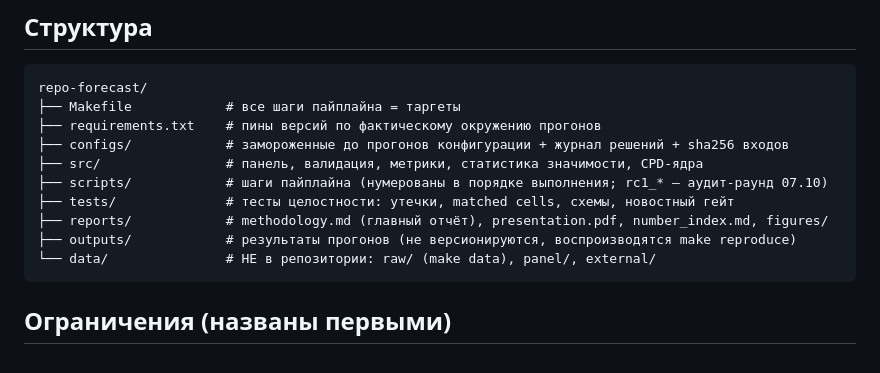
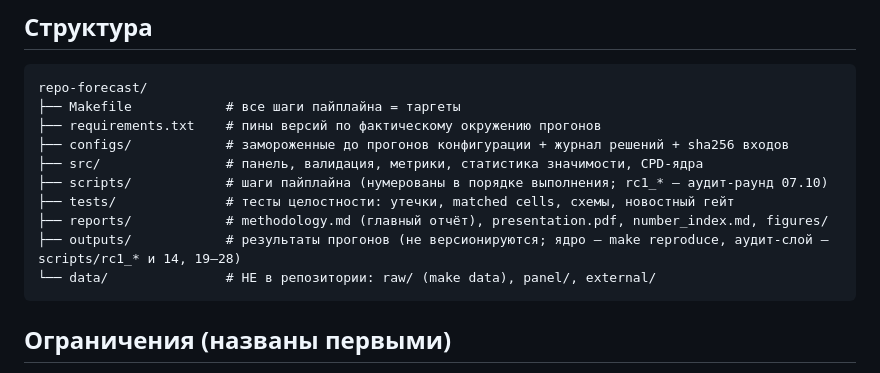
Before and after one commit to Asalio123/prognoz-final1, a Markdown page: README.md, the part around the change. GitHub-like rendering.

Commit message:
docs(reports): уточнение границ воспроизведения пайплайна и артефактов

````diff
--- a/README.md
+++ b/README.md
@@ -83,7 +83,7 @@ repo-forecast/
 ├── scripts/            # шаги пайплайна (нумерованы в порядке выполнения; rc1_* — аудит-раунд 07.10)
 ├── tests/              # тесты целостности: утечки, matched cells, схемы, новостный гейт
 ├── reports/            # methodology.md (главный отчёт), presentation.pdf, number_index.md, figures/
-├── outputs/            # результаты прогонов (не версионируются, воспроизводятся make reproduce)
+├── outputs/            # результаты прогонов (не версионируются; ядро — make reproduce, аудит-слой — scripts/rc1_* и 14, 19–28)
 └── data/               # НЕ в репозитории: raw/ (make data), panel/, external/
 ```
 
````
